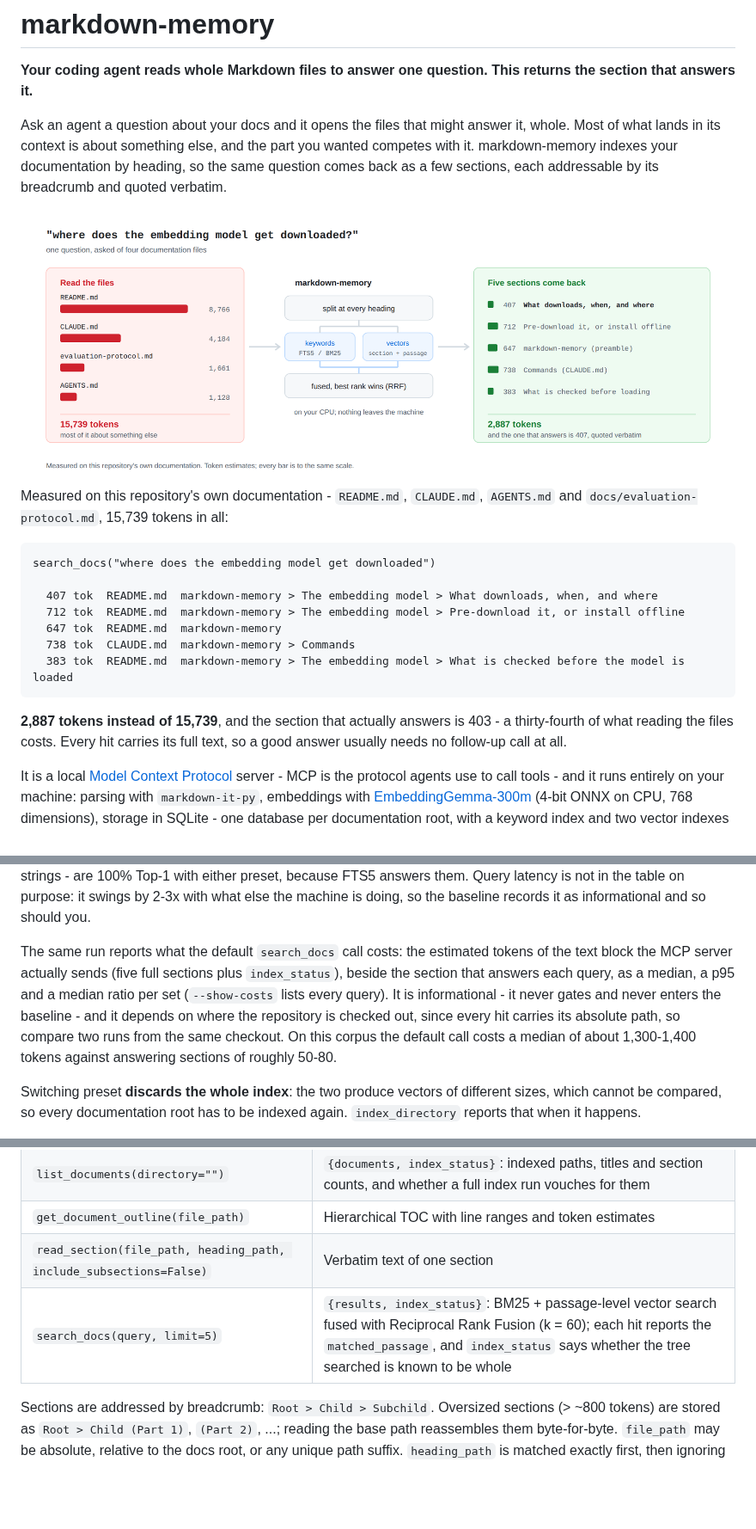
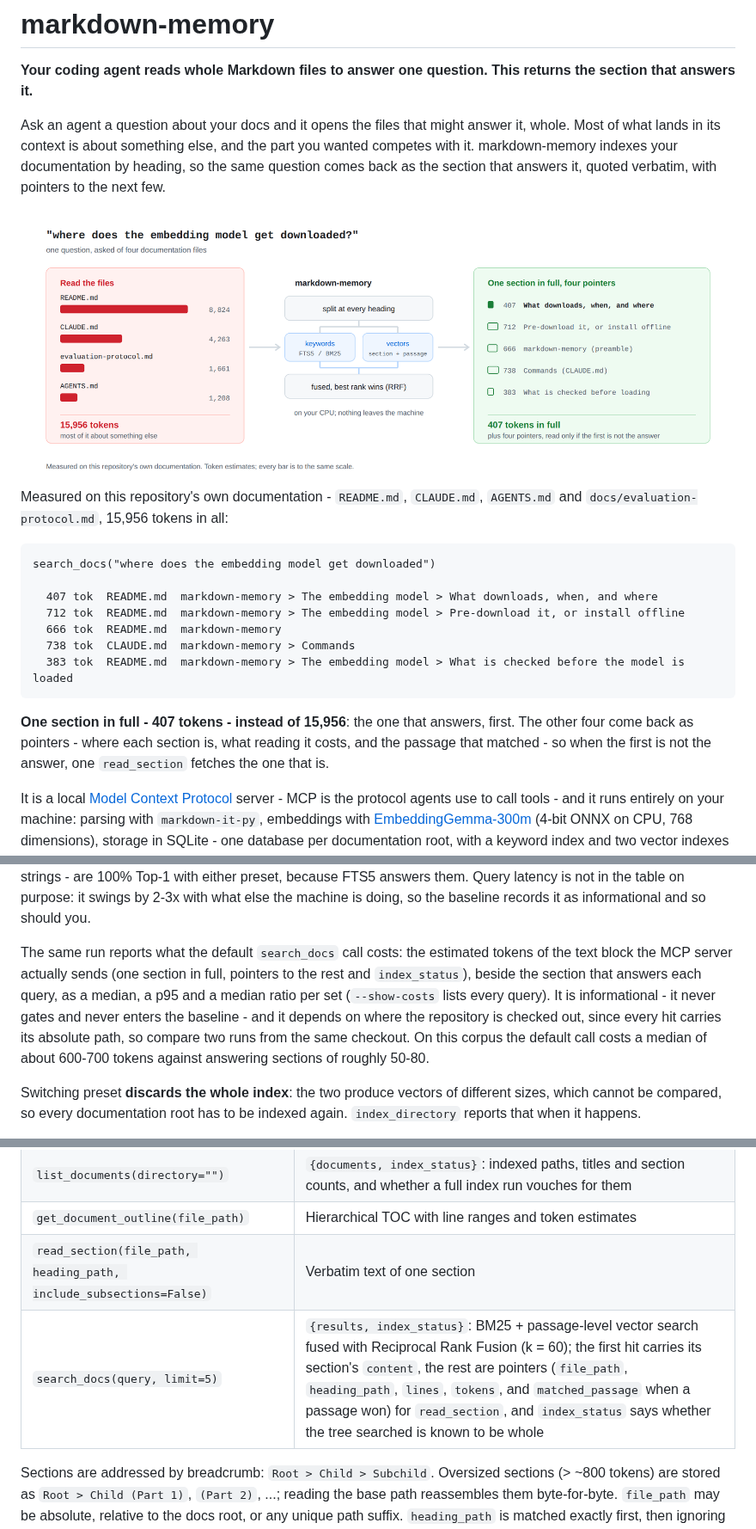
Before and after one commit to hishamkaram/markdown-memory, a Markdown page: README.md, 3 parts joined by grey strips. Shown at 86% size. GitHub-like rendering; pictures changed too: docs/assets/how-it-works-light.png; blank space fills up the shorter version.

````diff
--- a/README.md
+++ b/README.md
@@ -6,34 +6,35 @@ section that answers it.**
 Ask an agent a question about your docs and it opens the files that might answer it, whole.
 Most of what lands in its context is about something else, and the part you wanted competes
 with it. markdown-memory indexes your documentation by heading, so the same question comes
-back as a few sections, each addressable by its breadcrumb and quoted verbatim.
+back as the section that answers it, quoted verbatim, with pointers to the next few.
 
 <picture>
   <source media="(prefers-color-scheme: dark)" srcset="https://raw.githubusercontent.com/hishamkaram/markdown-memory/main/docs/assets/how-it-works-dark.svg">
   <source srcset="https://raw.githubusercontent.com/hishamkaram/markdown-memory/main/docs/assets/how-it-works-light.svg">
   <img src="https://raw.githubusercontent.com/hishamkaram/markdown-memory/main/docs/assets/how-it-works-light.png" width="100%"
-       alt="One question asked of four documentation files. Reading them whole costs 15,739
+       alt="One question asked of four documentation files. Reading them whole costs 15,956
             tokens. markdown-memory splits them at every heading, ranks by keywords and by
-            vectors, fuses the two, and returns five sections totalling 2,887 tokens - the
-            one that answers is 403.">
+            vectors, fuses the two, and returns the section that answers in full, 407
+            tokens, with four pointers to the rest.">
 </picture>
 
 Measured on this repository's own documentation - `README.md`, `CLAUDE.md`, `AGENTS.md` and
-`docs/evaluation-protocol.md`, 15,739 tokens in all:
+`docs/evaluation-protocol.md`, 15,956 tokens in all:
 
 ```
 search_docs("where does the embedding model get downloaded")
 
   407 tok  README.md  markdown-memory > The embedding model > What downloads, when, and where
   712 tok  README.md  markdown-memory > The embedding model > Pre-download it, or install offline
-  647 tok  README.md  markdown-memory
+  666 tok  README.md  markdown-memory
   738 tok  CLAUDE.md  markdown-memory > Commands
   383 tok  README.md  markdown-memory > The embedding model > What is checked before the model is loaded
 ```
 
-**2,887 tokens instead of 15,739**, and the section that actually answers is 403 - a
-thirty-fourth of what reading the files costs. Every hit carries its full text, so a good
-answer usually needs no follow-up call at all.
+**One section in full - 407 tokens - instead of 15,956**: the one that answers, first. The
+other four come back as pointers - where each section is, what reading it costs, and the
+passage that matched - so when the first is not the answer, one `read_section` fetches the
+one that is.
 
 It is a local [Model Context Protocol](https://modelcontextprotocol.io) server - MCP is the
 protocol agents use to call tools - and it runs entirely on your machine: parsing with
@@ -304,12 +305,13 @@ Query latency is not in the table on purpose: it swings by 2-3x with what else t
 is doing, so the baseline records it as informational and so should you.
 
 The same run reports what the default `search_docs` call costs: the estimated tokens of the
-text block the MCP server actually sends (five full sections plus `index_status`), beside
+text block the MCP server actually sends (one section in full, pointers to the rest and
+`index_status`), beside
 the section that answers each query, as a median, a p95 and a median ratio per set
 (`--show-costs` lists every query). It is informational - it never gates and never enters
 the baseline - and it depends on where the repository is checked out, since every hit
 carries its absolute path, so compare two runs from the same checkout. On this corpus the
-default call costs a median of about 1,300-1,400 tokens against answering sections of
+default call costs a median of about 600-700 tokens against answering sections of
 roughly 50-80.
 
 Switching preset **discards the whole index**: the two produce vectors of different sizes,
@@ -355,7 +357,7 @@ the revision is pinned. See [License](#license) for what that means for you.
 | `list_documents(directory="")` | `{documents, index_status}`: indexed paths, titles and section counts, and whether a full index run vouches for them |
 | `get_document_outline(file_path)` | Hierarchical TOC with line ranges and token estimates |
 | `read_section(file_path, heading_path, include_subsections=False)` | Verbatim text of one section |
-| `search_docs(query, limit=5)` | `{results, index_status}`: BM25 + passage-level vector search fused with Reciprocal Rank Fusion (k = 60); each hit reports the `matched_passage`, and `index_status` says whether the tree searched is known to be whole |
+| `search_docs(query, limit=5)` | `{results, index_status}`: BM25 + passage-level vector search fused with Reciprocal Rank Fusion (k = 60); the first hit carries its section's `content`, the rest are pointers (`file_path`, `heading_path`, `lines`, `tokens`, and `matched_passage` when a passage won) for `read_section`, and `index_status` says whether the tree searched is known to be whole |
 
 Sections are addressed by breadcrumb: `Root > Child > Subchild`. Oversized sections
 (> ~800 tokens) are stored as `Root > Child (Part 1)`, `(Part 2)`, ...; reading the base
````
Also changed, not shown: AGENTS.md (+9 -6 lines), CLAUDE.md (+9 -6 lines), docs/assets/how-it-works-dark.png, 13 other files.
